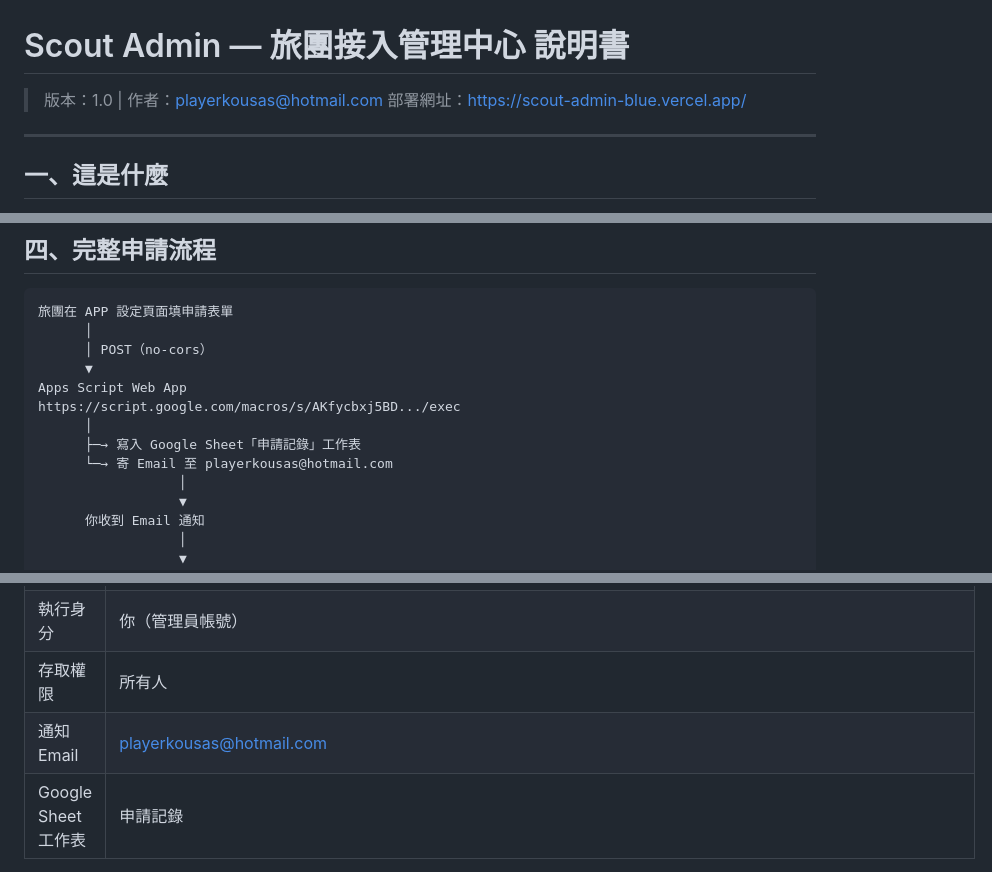
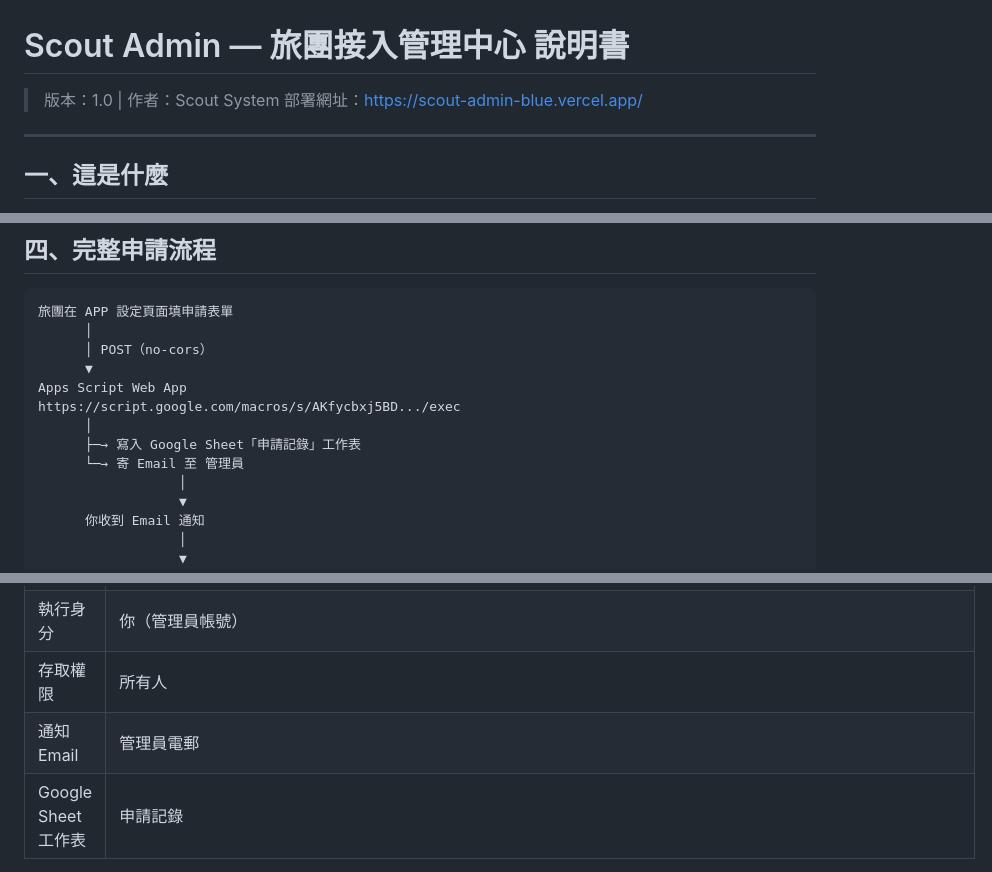
Before and after one commit to playerkousas-rgb/scout-admin, a Markdown page: SCOUT_ADMIN.md, 3 parts joined by grey strips. Rendered like a GitHub page.

```diff
--- a/SCOUT_ADMIN.md
+++ b/SCOUT_ADMIN.md
@@ -1,6 +1,6 @@
 # Scout Admin — 旅團接入管理中心 說明書
 
-> 版本：1.0 | 作者：playerkousas@hotmail.com
+> 版本：1.0 | 作者：Scout System
 > 部署網址：https://scout-admin-blue.vercel.app/
 
 ---
@@ -135,7 +135,7 @@ Apps Script Web App
 https://script.google.com/macros/s/AKfycbxj5BD.../exec
       │
       ├─→ 寫入 Google Sheet「申請記錄」工作表
-      └─→ 寄 Email 至 playerkousas@hotmail.com
+      └─→ 寄 Email 至 管理員
                   │
                   ▼
       你收到 Email 通知
@@ -247,7 +247,7 @@ Value: ak_xxxxxxxxxxxxxxxxxxxxxxxx
 | URL | `https://script.google.com/macros/s/AKfycbxj5BDDGgjs559smkK4Z5aYImWYeXbN5af8U1ObON0z9WnsN6QJW4I1XWolhs5kQ_H-UQ/exec` |
 | 執行身分 | 你（管理員帳號） |
 | 存取權限 | 所有人 |
-| 通知 Email | playerkousas@hotmail.com |
+| 通知 Email |管理員電郵 |
 | Google Sheet 工作表 | 申請記錄 |
 
 **健康檢查**（瀏覽器開啟以下 URL，應回傳 `{"status":"ok"}`）：
```
